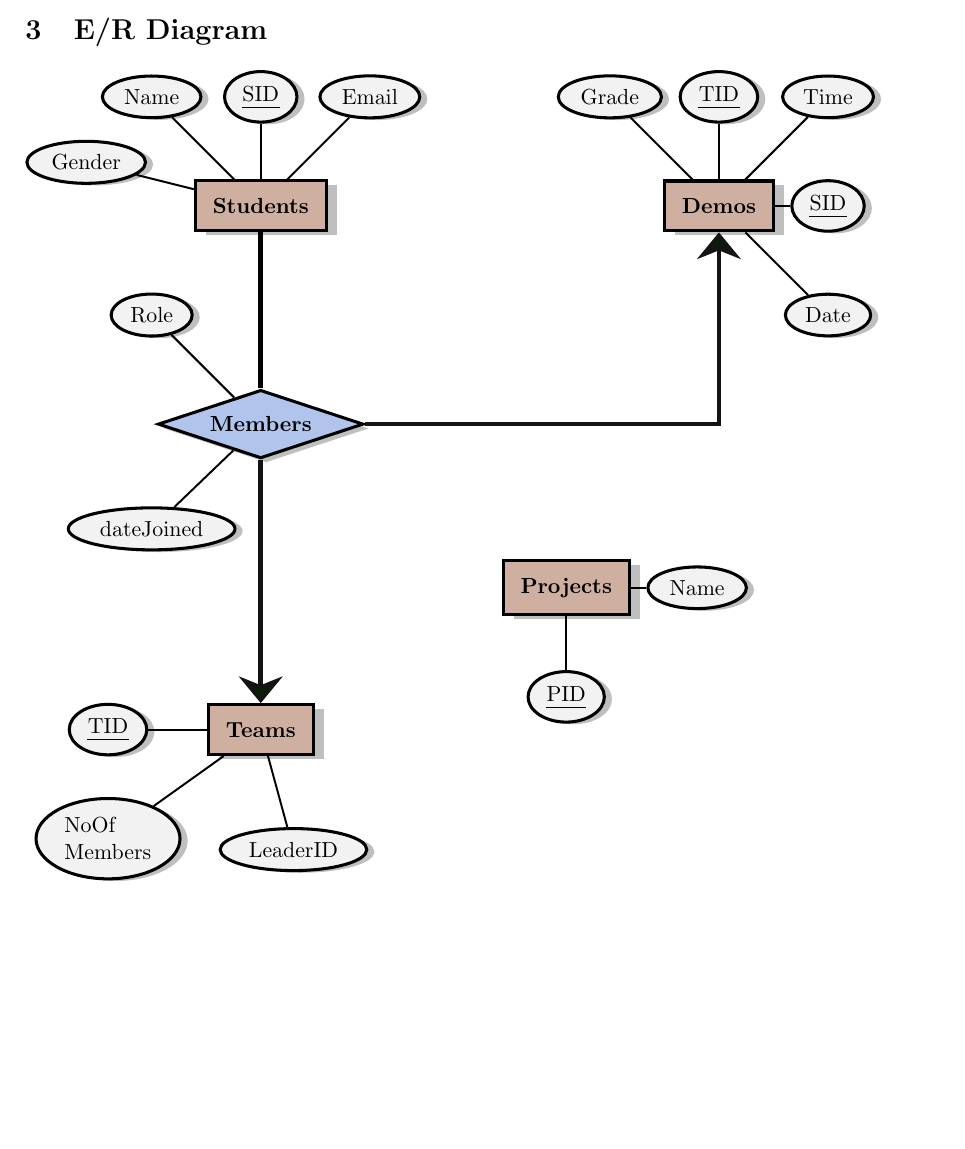
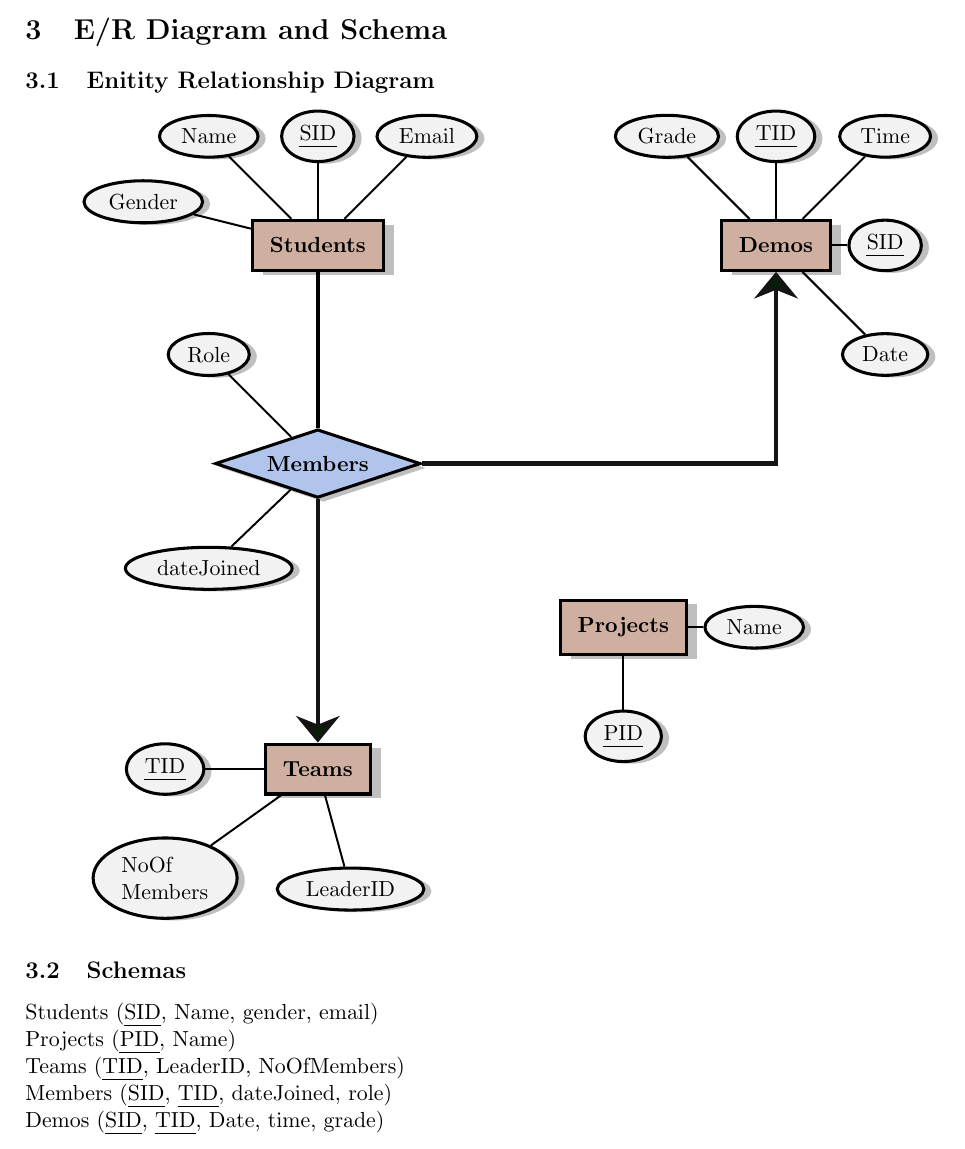
Before and after one commit to sPrizio/COMP353, a LaTeX document (report/tex files/Report.tex): part of page 3 of 8, cut so that both start at the same text, the shorter picture padded with empty space. Compiled offline with pdfLaTeX.

Commit message:
Formatting

```diff
--- a/report/tex files/Report.tex
+++ b/report/tex files/Report.tex
@@ -102,11 +101,11 @@
  	\tikzset{AttributeLine/.style={draw, =Latex, line width=0.09em}}
     \tikzset{ManyLine/.style={draw={rgb:red,1;green,1;blue,1;black,10}, -{Stealth[fill={rgb:red,0;blue,0;green,1;black,6}, width=2em]},thick, line width=0.21em}}
 
-	\section{E/R Diagram}
-	\noindent
-	\begin{tikzpicture}
+	\section{E/R Diagram and Schema}
+	\subsection{Enitity Relationship Diagram}
+	\begin{center}
+		\begin{tikzpicture}
 %Construct the entity->attribute relations
-
 %%Students (SID, Name, gender, email),
 \node[EntitySet](students){\textbf{Students}};
 \node[Attribute, above of=students](sid){\uline{SID}};
@@ -169,7 +168,15 @@
 \path[ManyLine](members)--(teams);
 \path[ManyLine](members)-|(demos);
 
-	\end{tikzpicture}
+		\end{tikzpicture}
+
+	\end{center}
+\subsection{Schemas}
+	Students (\uline{SID}, Name, gender, email)\\
+Projects (\uline{PID}, Name)\\
+Teams (\uline{TID}, LeaderID, NoOfMembers)\\
+Members (\uline{SID}, \uline{TID}, dateJoined, role)\\
+Demos (\uline{SID}, \uline{TID}, Date, time, grade)\\
 	\pagebreak
 
 	\section{Queries}
```
Also changed, not shown: report/report.pdf, report/tex files/Report.tex (5 more changed lines), 4 other files.
